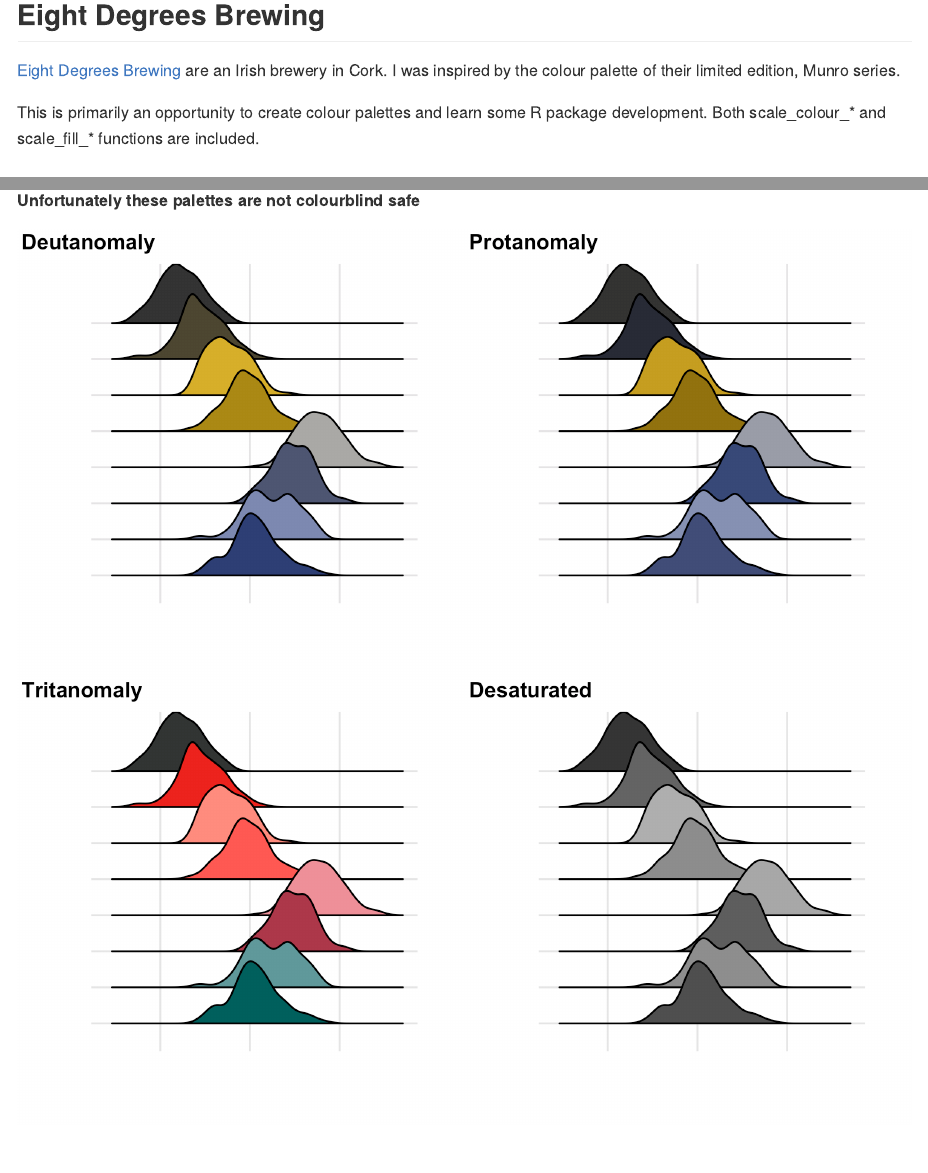
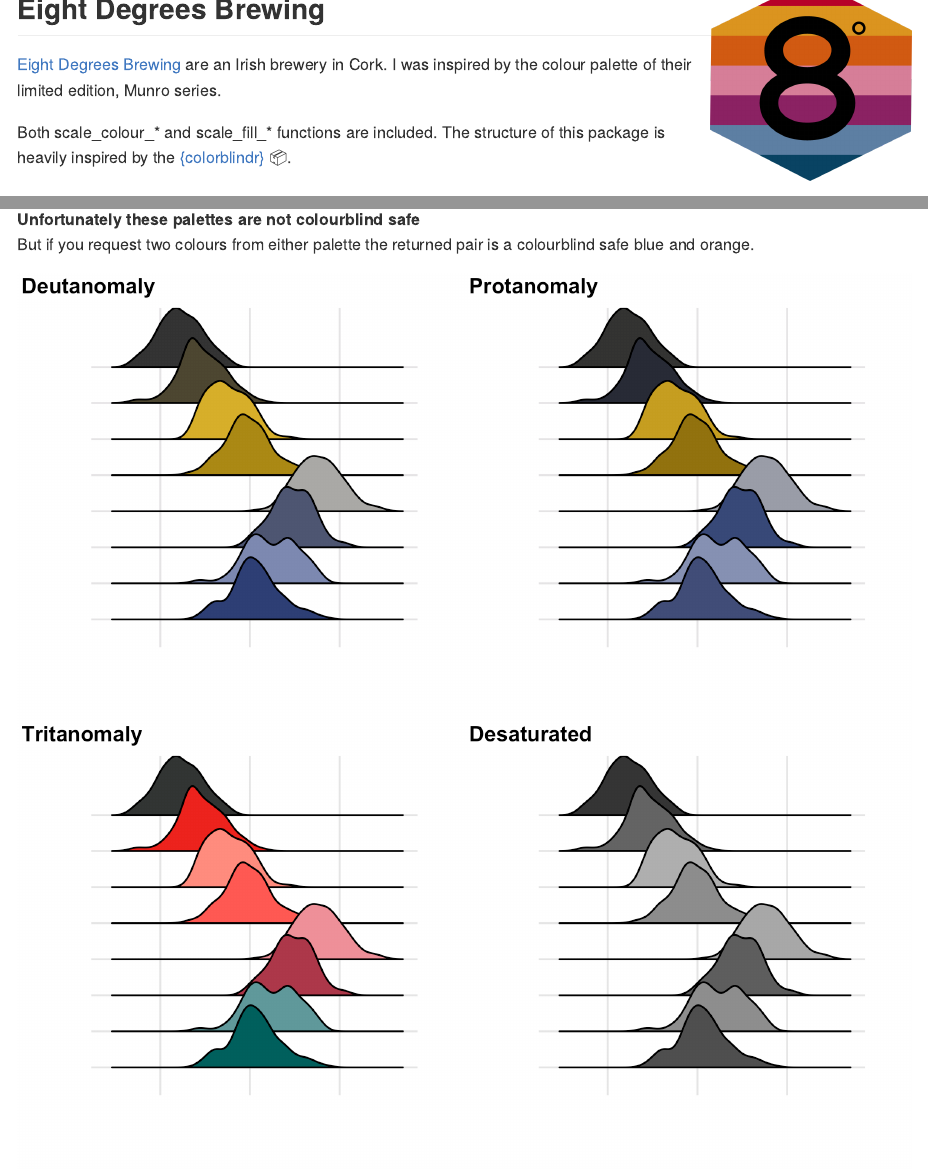
Before and after one commit to jebbd/eightdegrees, an R Markdown document (README.Rmd): the page in a window 1100 px wide, from 120 px down before the commit and from 130 px down after it, so that both start at the same text, and a second part further down, joined at a grey line. The pictures show the output file README.md that the author committed with the source, drawn offline in the style of GitHub.

Commit message:
Added a colorblind pairing to Munro, updated README and added hex sticker

````diff
--- a/README.Rmd
+++ b/README.Rmd
@@ -11,11 +11,12 @@
 library(eightdegrees)
 library(patchwork)
 ```
+<img style="float: right;" src="pngs/hex_sticker.png" width=200 height=200>
 
 ## Eight Degrees Brewing
 [Eight Degrees Brewing](https://www.eightdegrees.ie/) are an Irish brewery in Cork. I was inspired by the colour palette of their limited edition, Munro series.
 
-This is primarily an opportunity to create colour palettes and learn some R package development. Both scale_colour_* and scale_fill_* functions are included.
+Both scale_colour_* and scale_fill_* functions are included. The structure of this package is heavily inspired by the [{colorblindr}](https://github.com/clauswilke/colorblindr) `r emo::ji("package")`.
 
 ### Munro Series
 8 colour paired palettes based on the limited edition Munro series
@@ -55,6 +56,7 @@
 
 *********
 
-**Unfortunately these palettes are not colourblind safe**
+**Unfortunately these palettes are not colourblind safe**<br>
+But if you request two colours from either palette the returned pair is a colourblind safe blue and orange.
 
 ![colorblind grid](pngs/colorblind_grid.png)
````
Also changed, not shown: R/funcs.R (+5 -1 lines), R/palettes.R (+1 -1 lines), README.md, pngs/hex_sticker.png (added), pngs/hex_sticker.svg (added), 2 other files.
